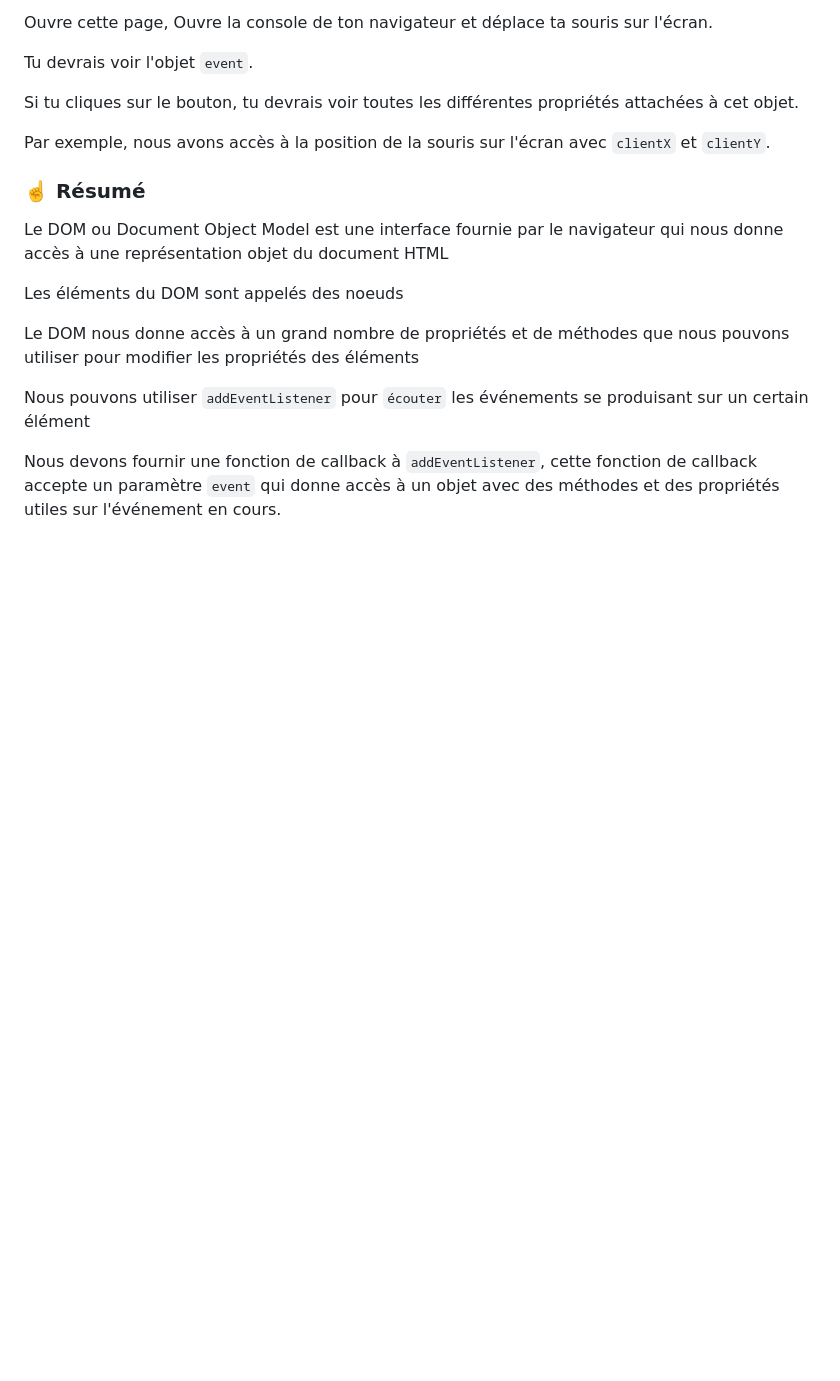
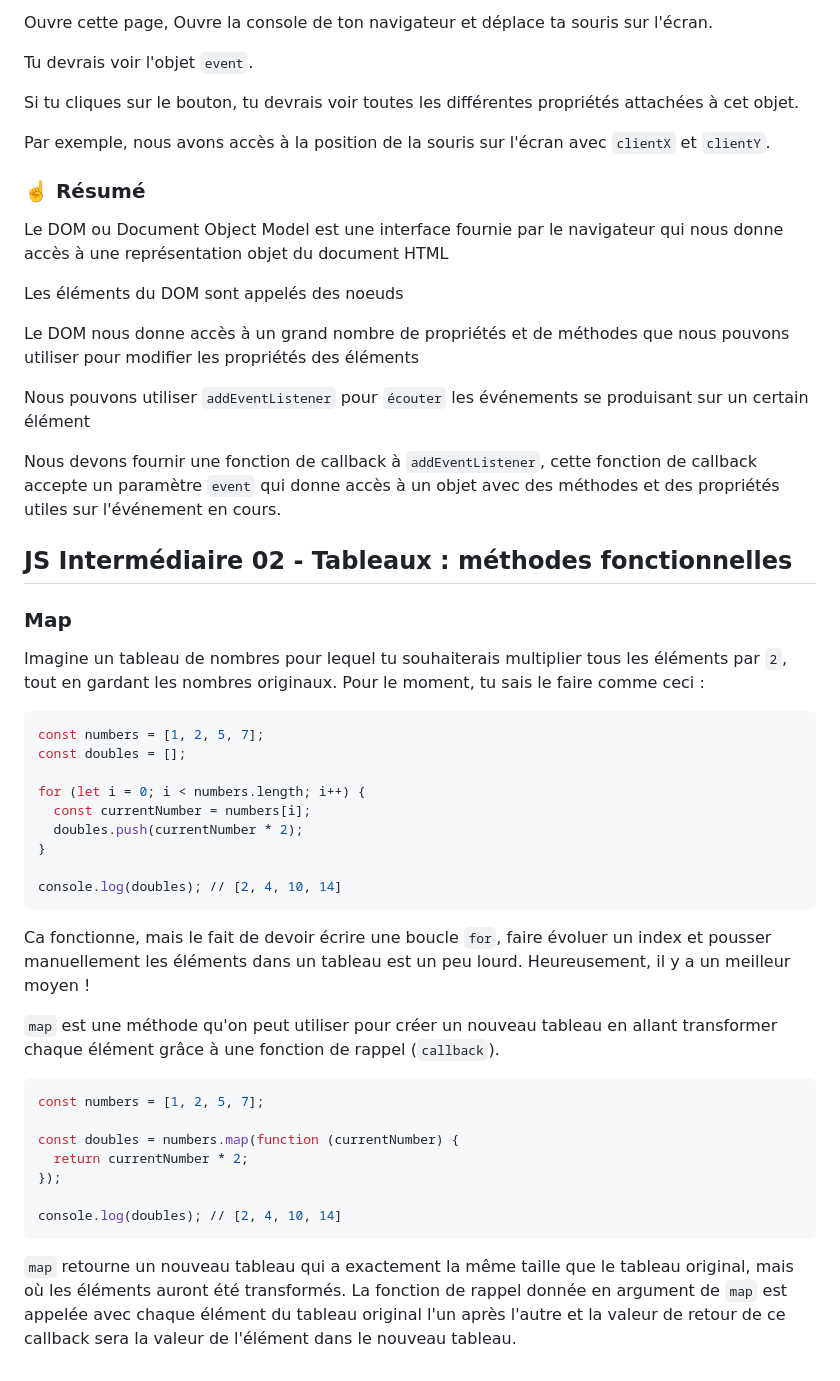
Before and after one commit to AlexNesvit/Javascript-lessons, a Markdown page: README.md, the part around the change. GitHub-like rendering; blank space fills up the shorter version.

Commit message:
js intermediaire 02

````diff
--- a/README.md
+++ b/README.md
@@ -2164,3 +2164,34 @@ Le DOM nous donne accès à un grand nombre de propriétés et de méthodes que
 Nous pouvons utiliser `addEventListener` pour `écouter` les événements se produisant sur un certain élément
 
 Nous devons fournir une fonction de callback à `addEventListener`, cette fonction de callback accepte un paramètre `event` qui donne accès à un objet avec des méthodes et des propriétés utiles sur l'événement en cours.
+
+
+## JS Intermédiaire 02 - Tableaux : méthodes fonctionnelles
+
+### Map
+
+Imagine un tableau de nombres pour lequel tu souhaiterais multiplier tous les éléments par `2`, tout en gardant les nombres originaux. Pour le moment, tu sais le faire comme ceci :
+```bash
+const numbers = [1, 2, 5, 7];
+const doubles = [];
+
+for (let i = 0; i < numbers.length; i++) {
+  const currentNumber = numbers[i];
+  doubles.push(currentNumber * 2);
+}
+
+console.log(doubles); // [2, 4, 10, 14]
+```
+Ca fonctionne, mais le fait de devoir écrire une boucle `for`, faire évoluer un index et pousser manuellement les éléments dans un tableau est un peu lourd. Heureusement, il y a un meilleur moyen !
+
+`map` est une méthode qu'on peut utiliser pour créer un nouveau tableau en allant transformer chaque élément grâce à une fonction de rappel (`callback`).
+```bash
+const numbers = [1, 2, 5, 7];
+
+const doubles = numbers.map(function (currentNumber) {
+  return currentNumber * 2;
+});
+
+console.log(doubles); // [2, 4, 10, 14]
+```
+`map` retourne un nouveau tableau qui a exactement la même taille que le tableau original, mais où les éléments auront été transformés. La fonction de rappel donnée en argument de `map` est appelée avec chaque élément du tableau original l'un après l'autre et la valeur de retour de ce callback sera la valeur de l'élément dans le nouveau tableau.
````
